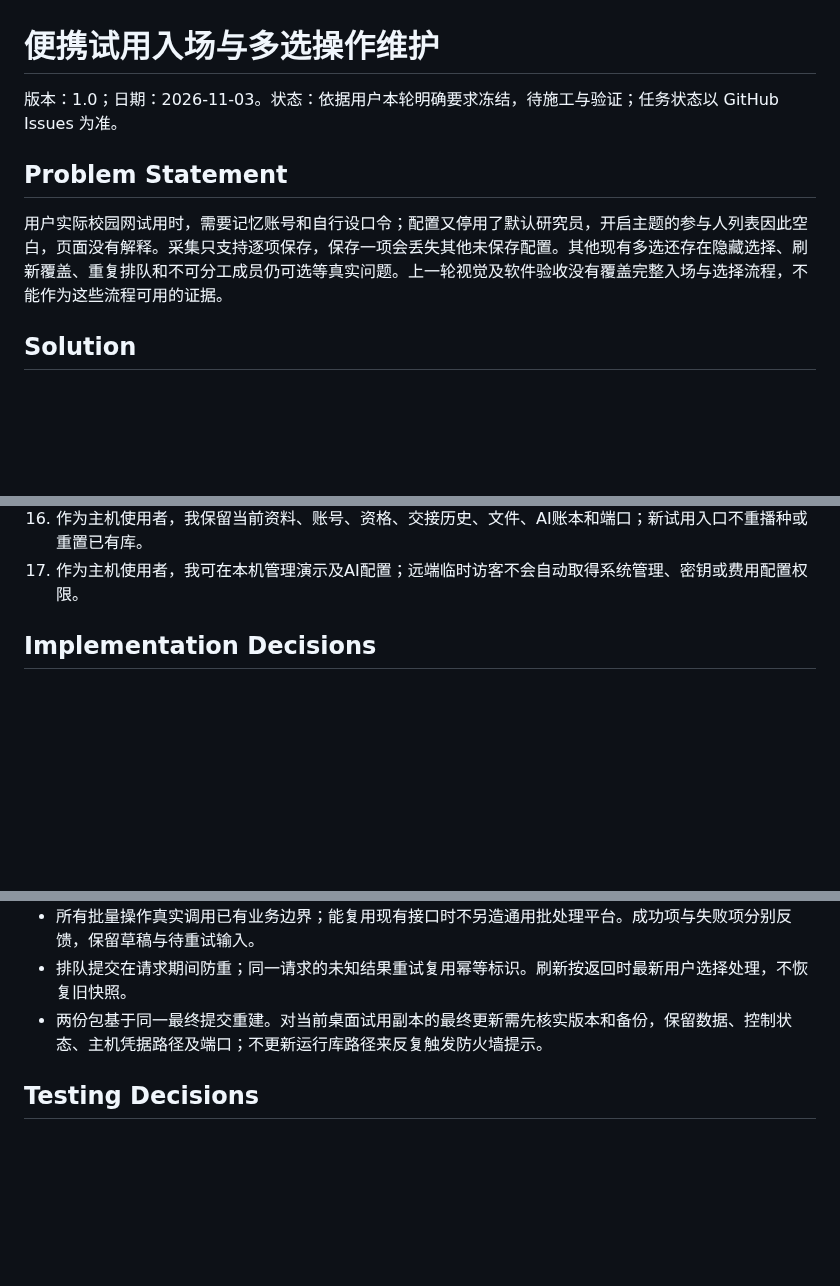
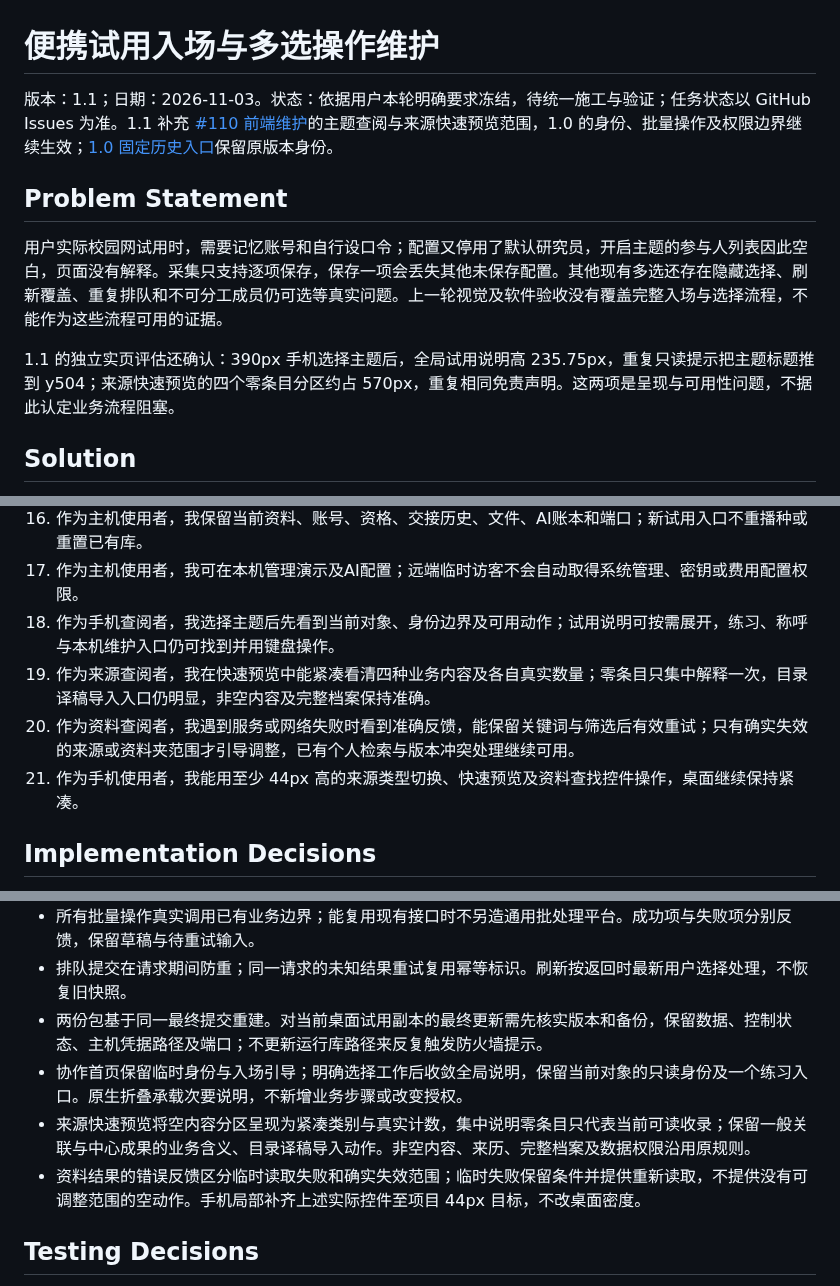
Before and after one commit to normaltank/DataBase, a Markdown page: docs/specs/portable-trial-selection-20261103.md, 3 parts joined by grey strips. Rendered like a GitHub page; blank space fills up the shorter version.

Commit message:
docs: extend trial spec to v1.1 for focused frontend maintenance

```diff
--- a/docs/specs/portable-trial-selection-20261103.md
+++ b/docs/specs/portable-trial-selection-20261103.md
@@ -1,10 +1,12 @@
 # 便携试用入场与多选操作维护
 
-版本：1.0；日期：2026-11-03。状态：依据用户本轮明确要求冻结，待施工与验证；任务状态以 GitHub Issues 为准。
+版本：1.1；日期：2026-11-03。状态：依据用户本轮明确要求冻结，待统一施工与验证；任务状态以 GitHub Issues 为准。1.1 补充 [#110 前端维护](https://github.com/normaltank/DataBase/issues/110)的主题查阅与来源快速预览范围，1.0 的身份、批量操作及权限边界继续生效；[1.0 固定历史入口](https://github.com/normaltank/DataBase/blob/c20ea04/docs/specs/portable-trial-selection-20261103.md)保留原版本身份。
 
 ## Problem Statement
 
 用户实际校园网试用时，需要记忆账号和自行设口令；配置又停用了默认研究员，开启主题的参与人列表因此空白，页面没有解释。采集只支持逐项保存，保存一项会丢失其他未保存配置。其他现有多选还存在隐藏选择、刷新覆盖、重复排队和不可分工成员仍可选等真实问题。上一轮视觉及软件验收没有覆盖完整入场与选择流程，不能作为这些流程可用的证据。
+
+1.1 的独立实页评估还确认：390px 手机选择主题后，全局试用说明高 235.75px，重复只读提示把主题标题推到 y504；来源快速预览的四个零条目分区约占 570px，重复相同免责声明。这两项是呈现与可用性问题，不据此认定业务流程阻塞。
 
 ## Solution
 
@@ -31,6 +33,10 @@
 15. 作为键盘或触屏使用者，我不用 Ctrl 才能多选，能操作复选框、读到数量变化，并在窄屏和缩放下完成任务。
 16. 作为主机使用者，我保留当前资料、账号、资格、交接历史、文件、AI账本和端口；新试用入口不重播种或重置已有库。
 17. 作为主机使用者，我可在本机管理演示及AI配置；远端临时访客不会自动取得系统管理、密钥或费用配置权限。
+18. 作为手机查阅者，我选择主题后先看到当前对象、身份边界及可用动作；试用说明可按需展开，练习、称呼与本机维护入口仍可找到并用键盘操作。
+19. 作为来源查阅者，我在快速预览中能紧凑看清四种业务内容及各自真实数量；零条目只集中解释一次，目录译稿导入入口仍明显，非空内容及完整档案保持准确。
+20. 作为资料查阅者，我遇到服务或网络失败时看到准确反馈，能保留关键词与筛选后有效重试；只有确实失效的来源或资料夹范围才引导调整，已有个人检索与版本冲突处理继续可用。
+21. 作为手机使用者，我能用至少 44px 高的来源类型切换、快速预览及资料查找控件操作，桌面继续保持紧凑。
 
 ## Implementation Decisions
 
@@ -42,6 +48,9 @@
 - 所有批量操作真实调用已有业务边界；能复用现有接口时不另造通用批处理平台。成功项与失败项分别反馈，保留草稿与待重试输入。
 - 排队提交在请求期间防重；同一请求的未知结果重试复用幂等标识。刷新按返回时最新用户选择处理，不恢复旧快照。
 - 两份包基于同一最终提交重建。对当前桌面试用副本的最终更新需先核实版本和备份，保留数据、控制状态、主机凭据路径及端口；不更新运行库路径来反复触发防火墙提示。
+- 协作首页保留临时身份与入场引导；明确选择工作后收敛全局说明，保留当前对象的只读身份及一个练习入口。原生折叠承载次要说明，不新增业务步骤或改变授权。
+- 来源快速预览将空内容分区呈现为紧凑类别与真实计数，集中说明零条目只代表当前可读收录；保留一般关联与中心成果的业务含义、目录译稿导入动作。非空内容、来历、完整档案及数据权限沿用原规则。
+- 资料结果的错误反馈区分临时读取失败和确实失效范围；临时失败保留条件并提供重新读取，不提供没有可调整范围的空动作。手机局部补齐上述实际控件至项目 44px 目标，不改桌面密度。
 
 ## Testing Decisions
 
```
Also changed, not shown: other parts of docs/specs/portable-trial-selection-20261103.md (+5 -0 lines).
